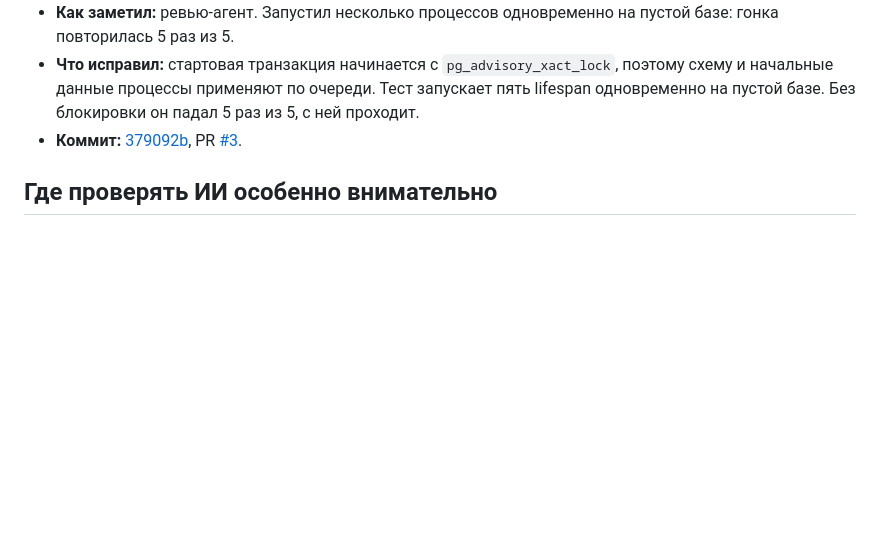
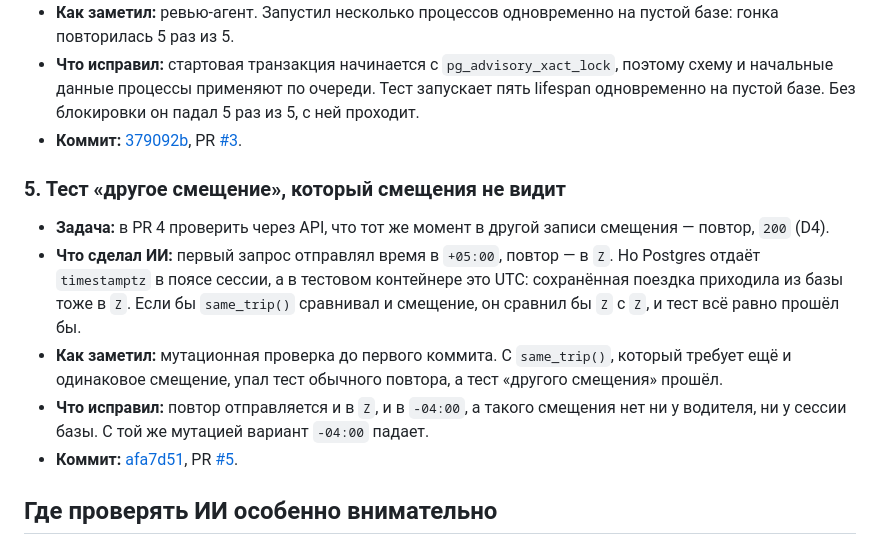
Before and after one commit to m1roxx/driver_shifts, a Markdown page: docs/ai-log.md, the part around the change. GitHub-like rendering; blank space fills up the shorter version.

Commit message:
docs(ai-log): log the offset test that could not see offsets
The first version of the "same moments in another offset" test sent the
repeat in Z. Postgres returns timestamptz in the session time zone,
which is UTC in the test container, so an offset-sensitive same_trip()
would still have passed it. The mutation check caught it before the
first commit; the repeat now also goes in -04:00.

Co-Authored-By: Claude Opus 5.5 <noreply@anthropic.com>

```diff
--- a/docs/ai-log.md
+++ b/docs/ai-log.md
@@ -86,6 +86,21 @@
 - **Коммит:** [379092b](https://github.com/m1roxx/driver_shifts/commit/379092be99505c45a2b758558ae5a50bead7b127),
   PR [#3](https://github.com/m1roxx/driver_shifts/pull/3).
 
+### 5. Тест «другое смещение», который смещения не видит
+
+- **Задача:** в PR 4 проверить через API, что тот же момент в другой записи смещения — повтор,
+  `200` (D4).
+- **Что сделал ИИ:** первый запрос отправлял время в `+05:00`, повтор — в `Z`. Но Postgres отдаёт
+  `timestamptz` в поясе сессии, а в тестовом контейнере это UTC: сохранённая поездка приходила
+  из базы тоже в `Z`. Если бы `same_trip()` сравнивал и смещение, он сравнил бы `Z` с `Z`,
+  и тест всё равно прошёл бы.
+- **Как заметил:** мутационная проверка до первого коммита. С `same_trip()`, который требует
+  ещё и одинаковое смещение, упал тест обычного повтора, а тест «другого смещения» прошёл.
+- **Что исправил:** повтор отправляется и в `Z`, и в `-04:00`, а такого смещения нет ни у
+  водителя, ни у сессии базы. С той же мутацией вариант `-04:00` падает.
+- **Коммит:** [afa7d51](https://github.com/m1roxx/driver_shifts/commit/afa7d510da85a715fc97d00d16fc8a1e93268b0c),
+  PR [#5](https://github.com/m1roxx/driver_shifts/pull/5).
+
 ## Где проверять ИИ особенно внимательно
 
 Это не список ошибок, а места, которые я проверяю в каждом изменении. Если ИИ ошибётся
```
